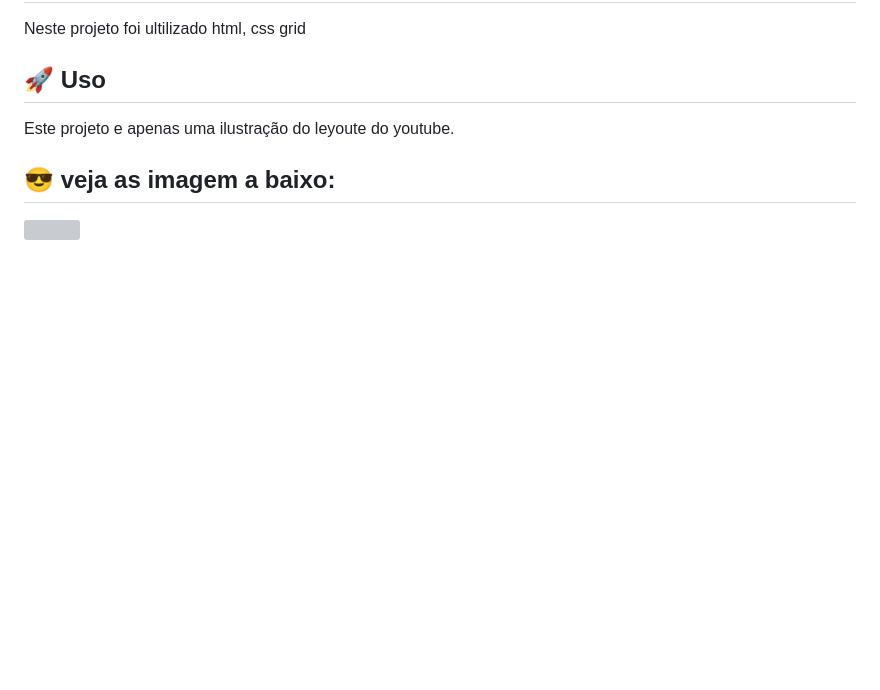
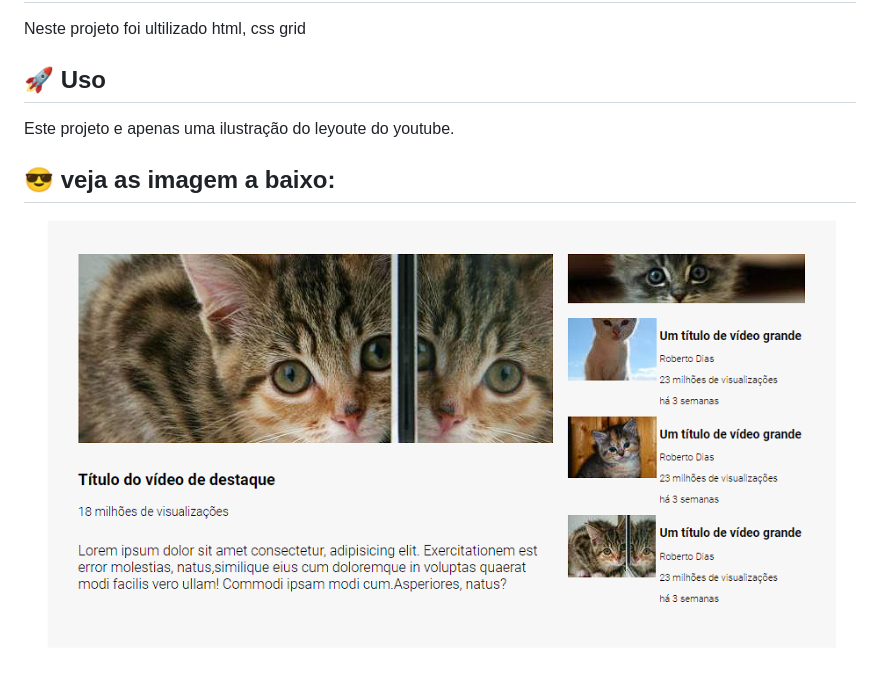
Before and after one commit to mariana549/leyout-do-youtube, a Markdown page: README.md, the part around the change. GitHub-like rendering; pictures changed too: img/leayout do youtube.png (added); blank space fills up the shorter version; grey boxes are pictures that could not be loaded.

Commit message:
adicionando imagem

```diff
--- a/README.md
+++ b/README.md
@@ -18,4 +18,4 @@ Este projeto e apenas uma ilustração do leyoute do youtube.
 
 ## 😎 veja as imagem a baixo:
 
-![]()
+![imagem](img/leayout%20do%20youtube.png)
```
